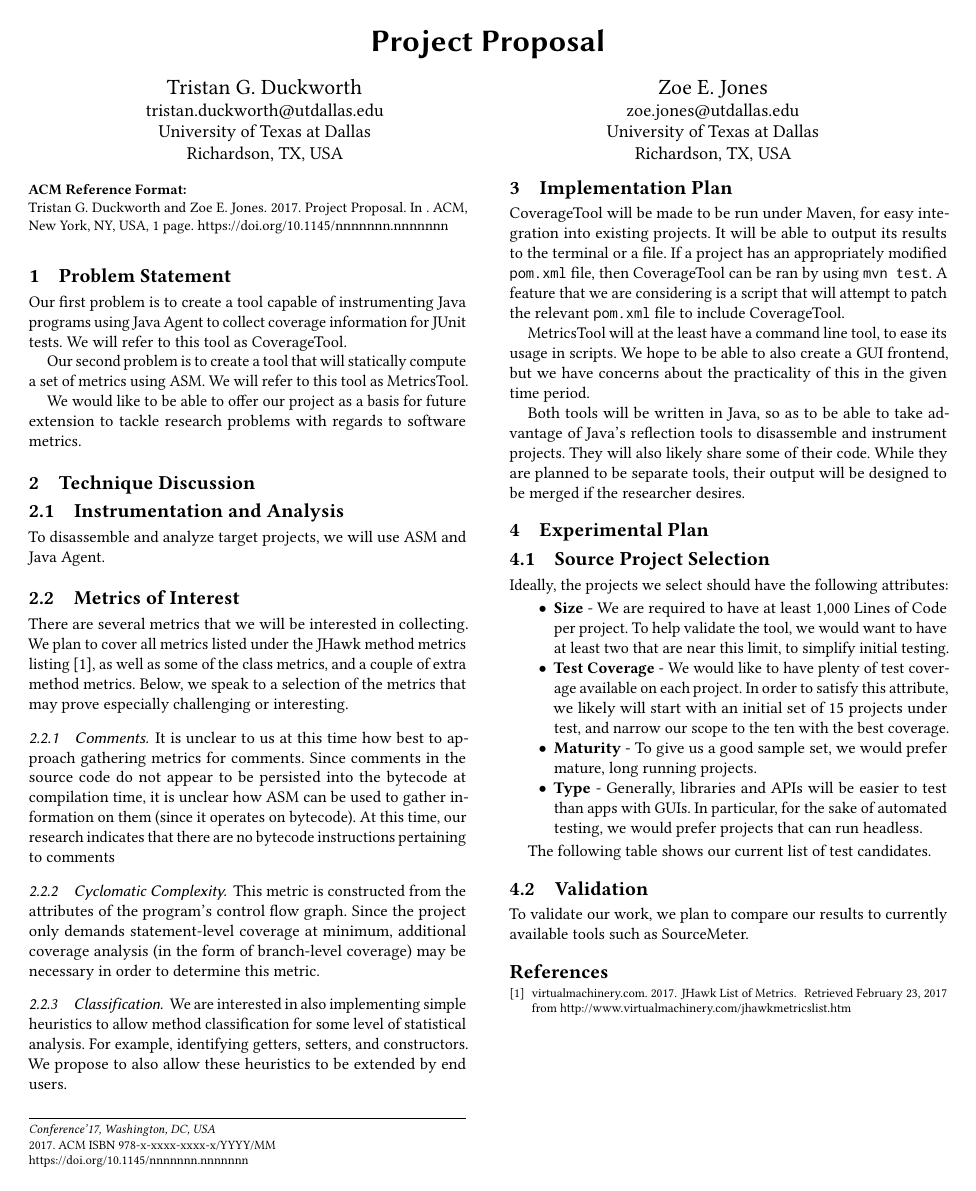
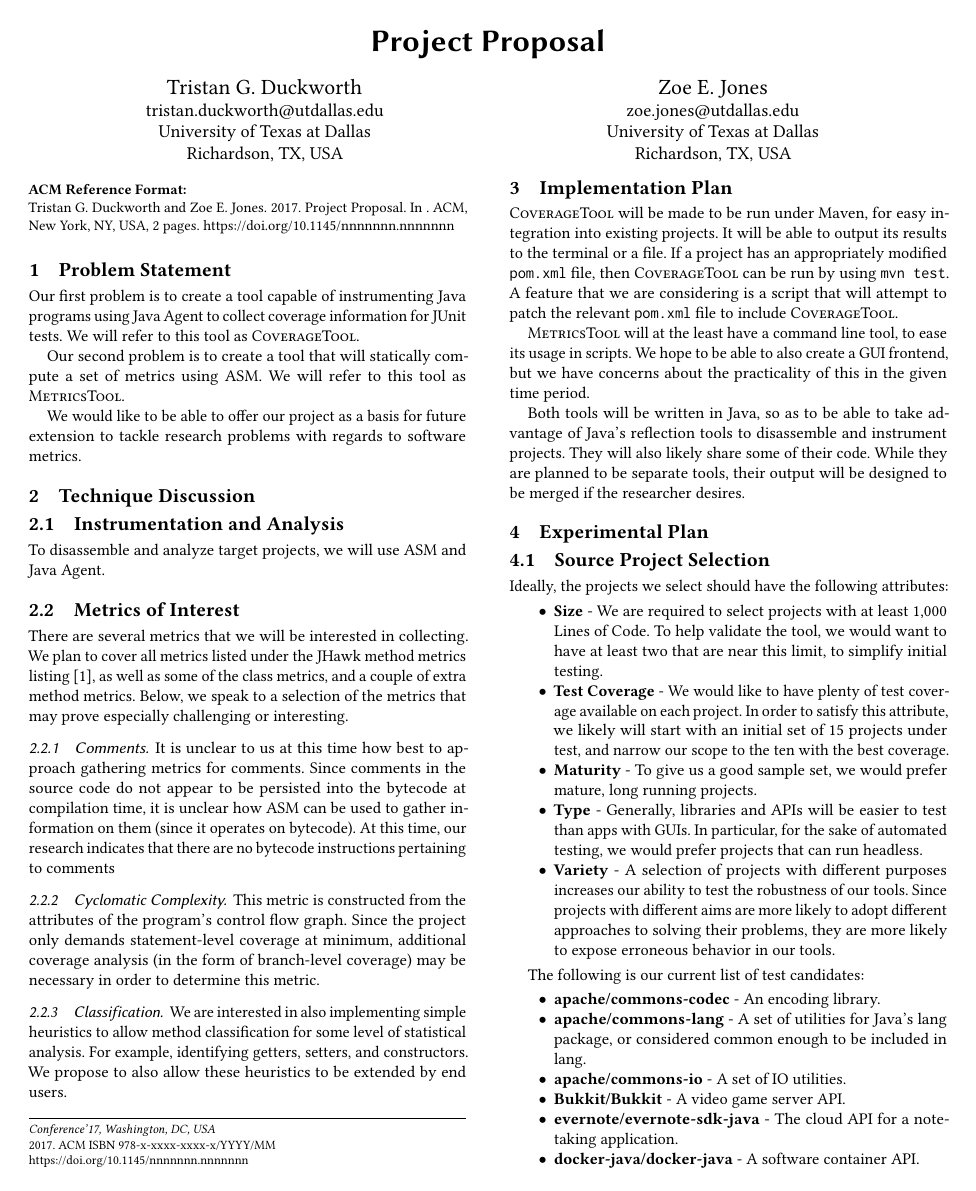
Before and after one commit to zoejonestx91/sw-testing-project, a LaTeX paper (docs/proposal/proposal_head.tex, which reads docs/proposal/proposal_body.tex): the whole page before the commit and page 1 of 2 after it. Compiled offline with pdfLaTeX.

Commit message:
Finalized the proposal. Selected projects to exercise the metrics on.

```diff
--- a/docs/proposal/proposal_body.tex
+++ b/docs/proposal/proposal_body.tex
@@ -29,9 +32,9 @@ This metric is constructed from the attributes of the program's control flow gra
 We are interested in also implementing simple heuristics to allow method classification for some level of statistical analysis. For example, identifying getters, setters, and constructors. We propose to also allow these heuristics to be extended by end users.
 
 \section{Implementation Plan}
-CoverageTool will be made to be run under Maven, for easy integration into existing projects. It will be able to output its results to the terminal or a file. If a project has an appropriately modified \texttt{pom.xml} file, then CoverageTool can be ran by using \texttt{mvn test}. A feature that we are considering is a script that will attempt to patch the relevant \texttt{pom.xml} file to include CoverageTool.
+\ct{} will be made to be run under Maven, for easy integration into existing projects. It will be able to output its results to the terminal or a file. If a project has an appropriately modified \texttt{pom.xml} file, then \ct{} can be run by using \texttt{mvn test}. A feature that we are considering is a script that will attempt to patch the relevant \texttt{pom.xml} file to include \ct{}.
 
-MetricsTool will at the least have a command line tool, to ease its usage in scripts. We hope to be able to also create a GUI frontend, but we have concerns about the practicality of this in the given time period.
+\mt{} will at the least have a command line tool, to ease its usage in scripts. We hope to be able to also create a GUI frontend, but we have concerns about the practicality of this in the given time period.
 
 Both tools will be written in Java, so as to be able to take advantage of Java's reflection tools to disassemble and instrument projects. They will also likely share some of their code. While they are planned to be separate tools, their output will be designed to be merged if the researcher desires.
 
@@ -42,12 +45,21 @@ Both tools will be written in Java, so as to be able to take advantage of Java's
 Ideally, the projects we select should have the following attributes:
 
 \begin{itemize}
-\item \textbf{Size} - We are required to have at least 1,000 Lines of Code per project. To help validate the tool, we would want to have at least two that are near this limit, to simplify initial testing.
+\item \textbf{Size} - We are required to select projects with at least 1,000 Lines of Code. To help validate the tool, we would want to have at least two that are near this limit, to simplify initial testing.
 \item \textbf{Test Coverage} - We would like to have plenty of test coverage available on each project. In order to satisfy this attribute, we likely will start with an initial set of 15 projects under test, and narrow our scope to the ten with the best coverage.
 \item \textbf{Maturity} - To give us a good sample set, we would prefer mature, long running projects.
 \item \textbf{Type} - Generally, libraries and APIs will be easier to test than apps with GUIs. In particular, for the sake of automated testing, we would prefer projects that can run headless.
+\item \textbf{Variety} - A selection of projects with different purposes increases our ability to test the robustness of our tools. Since projects with different aims are more likely to adopt different approaches to solving their problems, they are more likely to expose erroneous behavior in our tools.
 \end{itemize}
 
-The following table shows our current list of test candidates.
+The following is our current list of test candidates:
 
-
+\begin{itemize}
+	\item \textbf{apache/commons-codec} - An encoding library.
+    \item \textbf{apache/commons-lang} - A set of utilities for Java's lang package, or considered common enough to be included in lang.
+    \item \textbf{apache/commons-io} - A set of IO utilities.
+    \item \textbf{Bukkit/Bukkit} - A video game server API.
+    \item \textbf{evernote/evernote-sdk-java} - The cloud API for a note-taking application.
+    \item \textbf{docker-java/docker-java} - A software container API.
+    \item \textbf{junit-team/junit4} - A testing framework.
+    \item \textbf{RoaringBitmap/RoaringBitmap} - A data structure library
```
Also changed, not shown: docs/proposal/proposal_body.tex (13 more changed lines).
